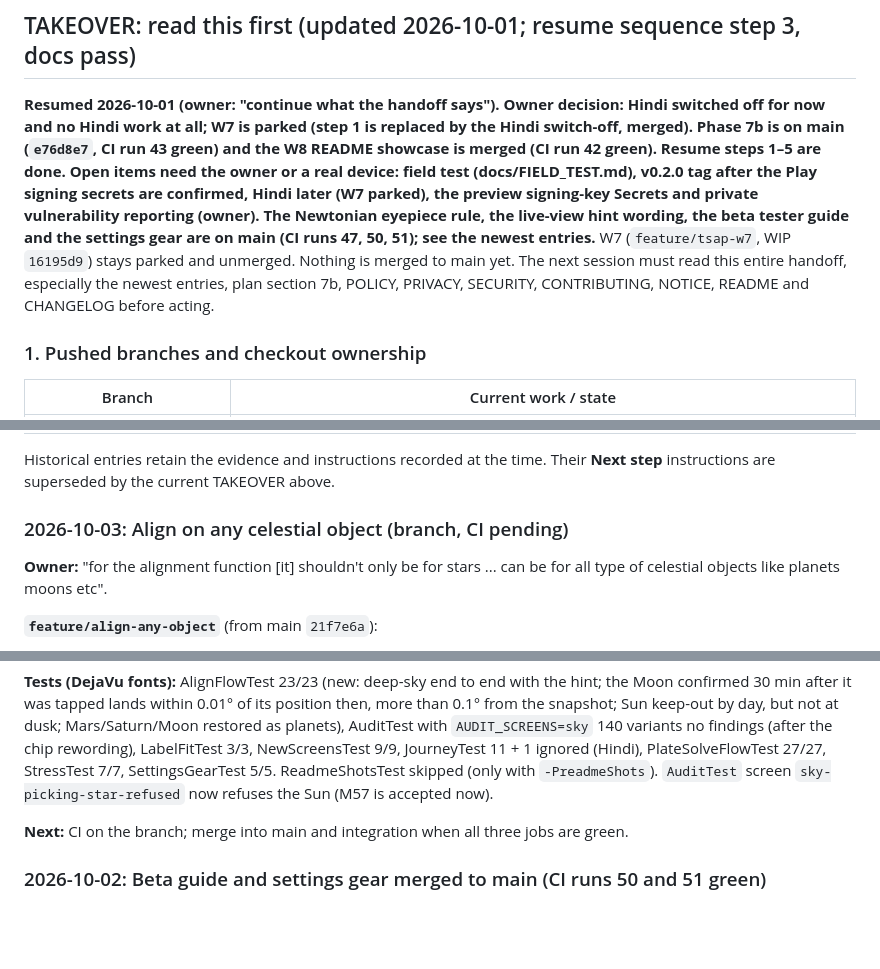
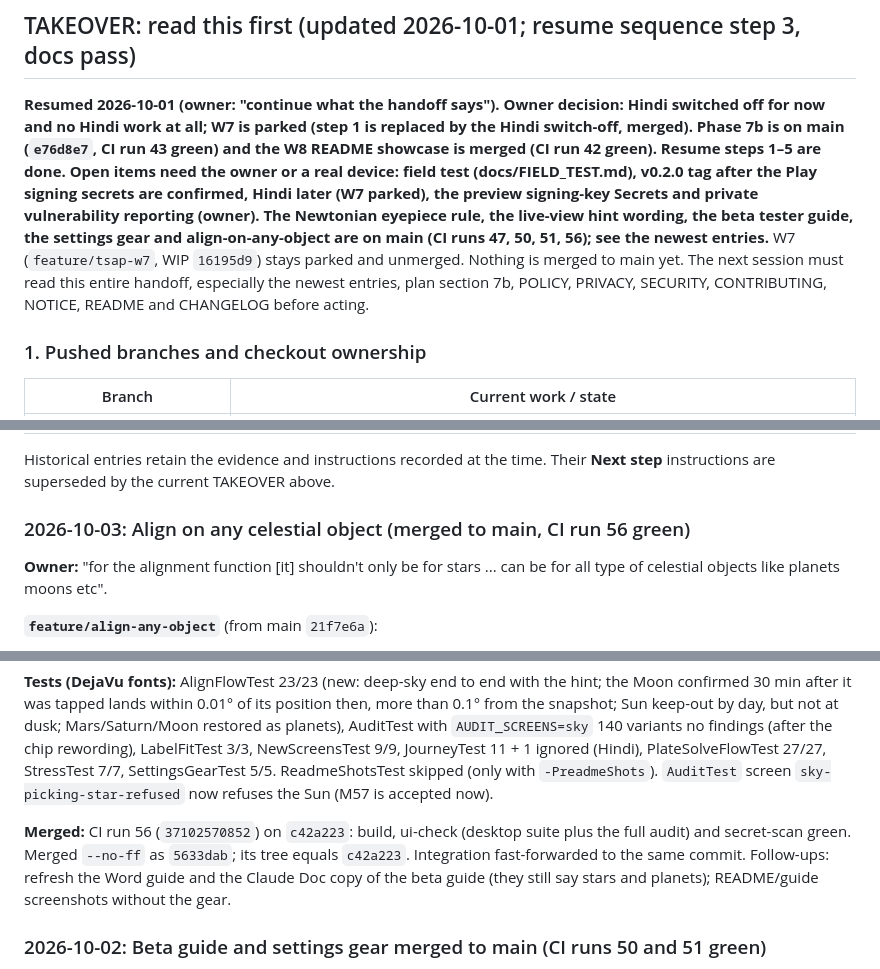
Before and after one commit to Zenithquonta/astrofixxer-android, a Markdown page: docs/HANDOFF.md, 3 parts joined by grey strips. Drawn GitHub-style; blank space fills up the shorter version.

Commit message:
docs: handoff for the align-on-any-object merge
Co-Authored-By: Claude Opus 5.5 <noreply@anthropic.com>
Claude-Session: https://claude.ai/code/session_01848xxHCpTLYBqz25rSEdAt
Signed-off-by: Zenithquonta <kushmodi13@gmail.com>

```diff
--- a/docs/HANDOFF.md
+++ b/docs/HANDOFF.md
@@ -22,7 +22,7 @@ A running log. **Add a new entry at the top every time code is implemented or ch
 
 ## TAKEOVER: read this first (updated 2026-10-01; resume sequence step 3, docs pass)
 
-**Resumed 2026-10-01 (owner: "continue what the handoff says").** **Owner decision: Hindi switched off for now and no Hindi work at all; W7 is parked (step 1 is replaced by the Hindi switch-off, merged). Phase 7b is on main (`e76d8e7`, CI run 43 green) and the W8 README showcase is merged (CI run 42 green). Resume steps 1–5 are done. Open items need the owner or a real device: field test (docs/FIELD_TEST.md), v0.2.0 tag after the Play signing secrets are confirmed, Hindi later (W7 parked), the preview signing-key Secrets and private vulnerability reporting (owner). The Newtonian eyepiece rule, the live-view hint wording, the beta tester guide and the settings gear are on main (CI runs 47, 50, 51); see the newest entries.** W7 (`feature/tsap-w7`, WIP `16195d9`) stays parked and unmerged. Nothing is merged to main yet. The next session must read this entire handoff, especially the newest entries, plan section 7b, POLICY, PRIVACY, SECURITY, CONTRIBUTING, NOTICE, README and CHANGELOG before acting.
+**Resumed 2026-10-01 (owner: "continue what the handoff says").** **Owner decision: Hindi switched off for now and no Hindi work at all; W7 is parked (step 1 is replaced by the Hindi switch-off, merged). Phase 7b is on main (`e76d8e7`, CI run 43 green) and the W8 README showcase is merged (CI run 42 green). Resume steps 1–5 are done. Open items need the owner or a real device: field test (docs/FIELD_TEST.md), v0.2.0 tag after the Play signing secrets are confirmed, Hindi later (W7 parked), the preview signing-key Secrets and private vulnerability reporting (owner). The Newtonian eyepiece rule, the live-view hint wording, the beta tester guide, the settings gear and align-on-any-object are on main (CI runs 47, 50, 51, 56); see the newest entries.** W7 (`feature/tsap-w7`, WIP `16195d9`) stays parked and unmerged. Nothing is merged to main yet. The next session must read this entire handoff, especially the newest entries, plan section 7b, POLICY, PRIVACY, SECURITY, CONTRIBUTING, NOTICE, README and CHANGELOG before acting.
 
 ### 1. Pushed branches and checkout ownership
 
@@ -125,7 +125,7 @@ Preserve GPL and all credits; no Android imports in ui/astro/update; user-visibl
 
 Historical entries retain the evidence and instructions recorded at the time. Their **Next step** instructions are superseded by the current TAKEOVER above.
 
-### 2026-10-03: Align on any celestial object (branch, CI pending)
+### 2026-10-03: Align on any celestial object (merged to main, CI run 56 green)
 
 **Owner:** "for the alignment function [it] shouldn't only be for stars ... can be for all type of celestial objects like planets moons etc".
 
@@ -140,7 +140,7 @@ Historical entries retain the evidence and instructions recorded at the time. Th
 
 **Tests (DejaVu fonts):** AlignFlowTest 23/23 (new: deep-sky end to end with the hint; the Moon confirmed 30 min after it was tapped lands within 0.01° of its position then, more than 0.1° from the snapshot; Sun keep-out by day, but not at dusk; Mars/Saturn/Moon restored as planets), AuditTest with `AUDIT_SCREENS=sky` 140 variants no findings (after the chip rewording), LabelFitTest 3/3, NewScreensTest 9/9, JourneyTest 11 + 1 ignored (Hindi), PlateSolveFlowTest 27/27, StressTest 7/7, SettingsGearTest 5/5. ReadmeShotsTest skipped (only with `-PreadmeShots`). `AuditTest` screen `sky-picking-star-refused` now refuses the Sun (M57 is accepted now).
 
-**Next:** CI on the branch; merge into main and integration when all three jobs are green.
+**Merged:** CI run 56 (`37102570852`) on `c42a223`: build, ui-check (desktop suite plus the full audit) and secret-scan green. Merged `--no-ff` as `5633dab`; its tree equals `c42a223`. Integration fast-forwarded to the same commit. Follow-ups: refresh the Word guide and the Claude Doc copy of the beta guide (they still say stars and planets); README/guide screenshots without the gear.
 
 ### 2026-10-02: Beta guide and settings gear merged to main (CI runs 50 and 51 green)
 
```
